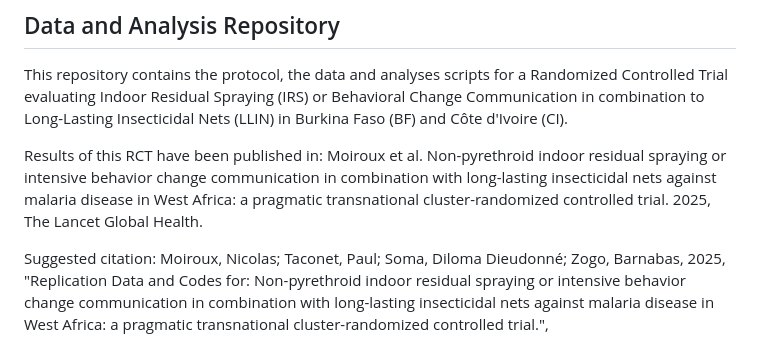
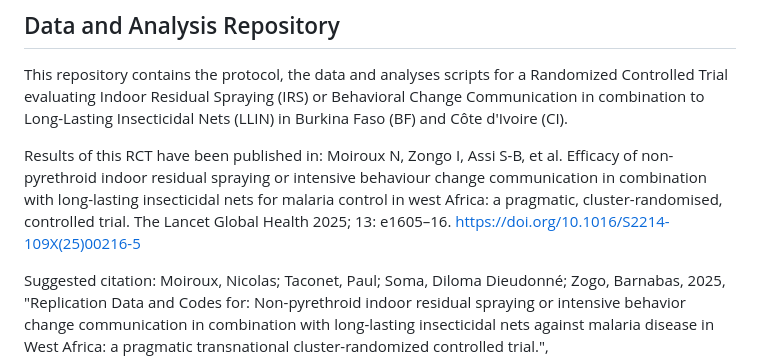
Before and after one commit to Nmoiroux/REACT_TLGH, a Markdown page: README.md, the part around the change. Rendered like a GitHub page.

Commit message:
update article citation

```diff
--- a/README.md
+++ b/README.md
@@ -4,8 +4,7 @@
 
 This repository contains the protocol, the data and analyses scripts for a Randomized Controlled Trial evaluating Indoor Residual Spraying (IRS) or Behavioral Change Communication in combination to Long-Lasting Insecticidal Nets (LLIN) in Burkina Faso (BF) and Côte d'Ivoire (CI).
 
-Results of this RCT have been published in: Moiroux et al. Non-pyrethroid indoor residual spraying or intensive behavior change communication in combination with long-lasting insecticidal nets against malaria disease in West Africa: a pragmatic transnational cluster-randomized controlled trial.
-2025, The Lancet Global Health.
+Results of this RCT have been published in: Moiroux N, Zongo I, Assi S-B, et al. Efficacy of non-pyrethroid indoor residual spraying or intensive behaviour change communication in combination with long-lasting insecticidal nets for malaria control in west Africa: a pragmatic, cluster-randomised, controlled trial. The Lancet Global Health 2025; 13: e1605–16. https://doi.org/10.1016/S2214-109X(25)00216-5
 
 Suggested citation: Moiroux, Nicolas; Taconet, Paul; Soma, Diloma Dieudonné; Zogo, Barnabas, 2025, "Replication Data and Codes for: Non-pyrethroid indoor residual spraying or intensive behavior change communication in combination with long-lasting insecticidal nets against malaria disease in West Africa: a pragmatic transnational cluster-randomized controlled trial.", https://doi.org/10.23708/MZ7KZZ, DataSuds, V1, UNF:6:FQq6r4pEK3i3eu1HnLHjXw== [fileUNF]
 
```
